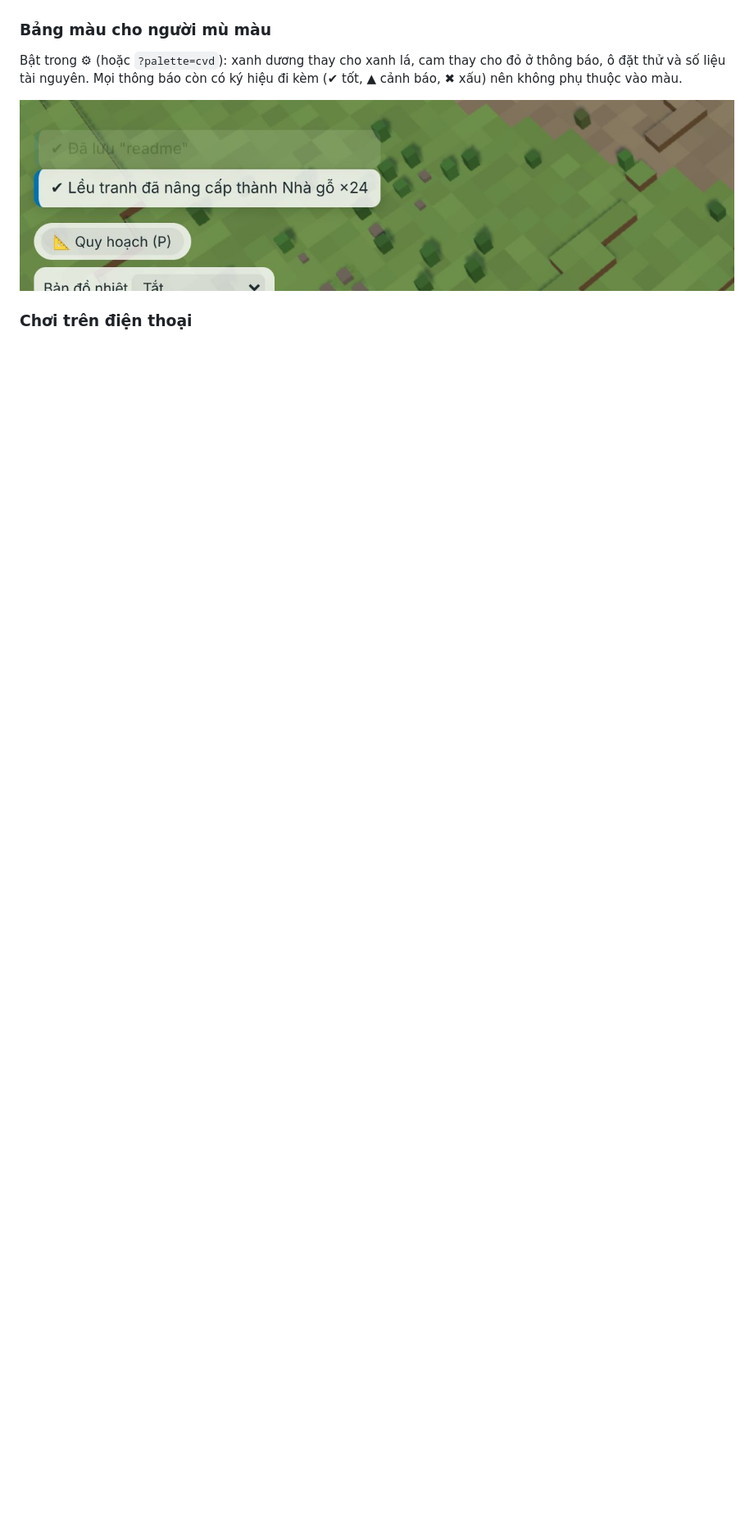
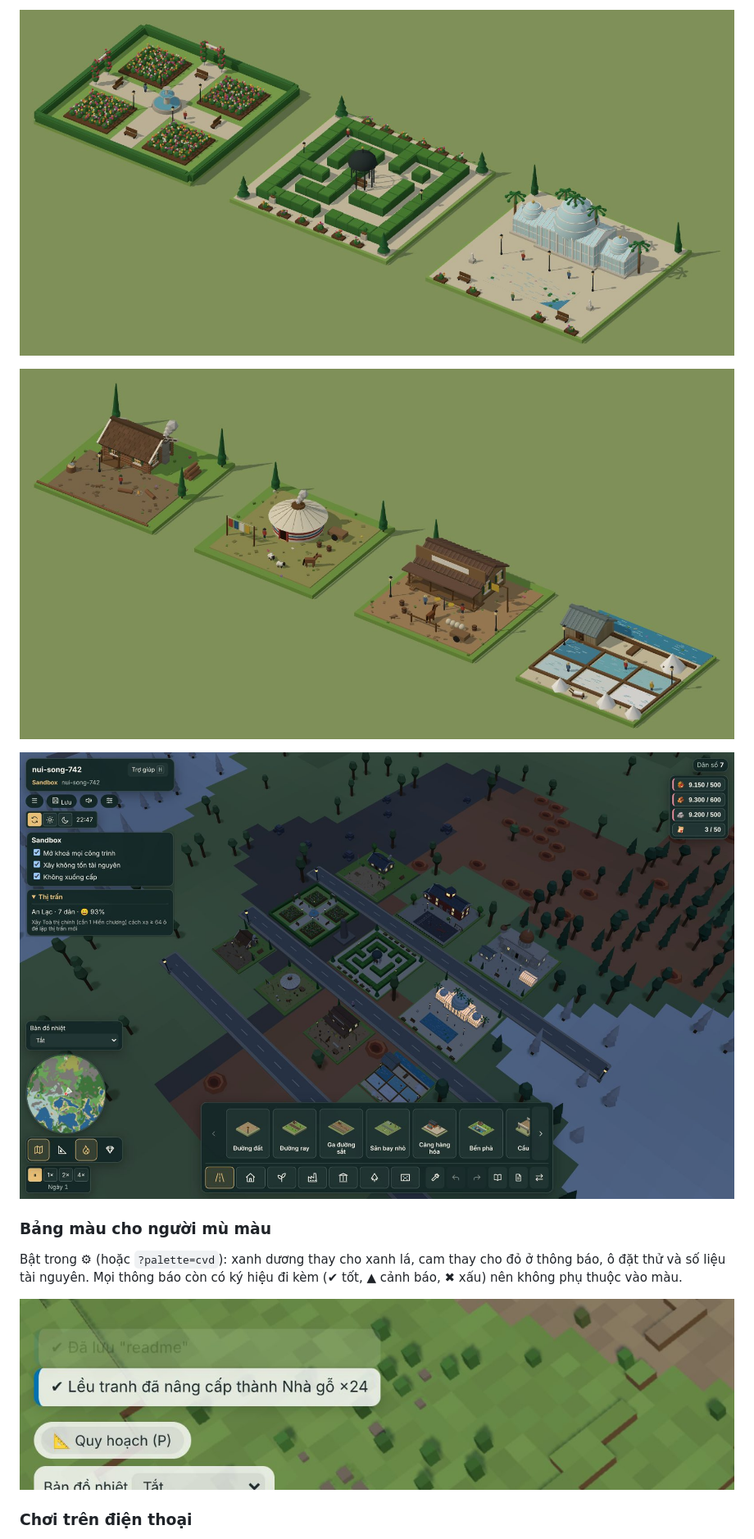
Before and after one commit to NDLong1601/myriad-towns, a Markdown page: README.md, the part around one of its changes. Shown at 82% size. Rendered like a GitHub page; pictures changed too: docs/images/group2c-garden.jpg (added), docs/images/group2c-night.jpg (added), docs/images/group2c-rustic.jpg (added); blank space fills up the shorter version.

```diff
--- a/README.md
+++ b/README.md
@@ -244,3 +258,9 @@ Trại đốn gỗ, hố sỏi, ga đường sắt, sân bay, bến phà, cảng
+![Chuỗi Vườn](docs/images/group2c-garden.jpg)
+
+![Nhà gỗ, yurt, trạm giao thương và ruộng muối](docs/images/group2c-rustic.jpg)
+
+![Nhóm 2C về đêm](docs/images/group2c-night.jpg)
+
 ### Bảng màu cho người mù màu
 
 Bật trong ⚙ (hoặc `?palette=cvd`): xanh dương thay cho xanh lá, cam thay cho đỏ ở thông báo, ô đặt thử và số liệu tài nguyên. Mọi thông báo còn có ký hiệu đi kèm (✔ tốt, ▲ cảnh báo, ✖ xấu) nên không phụ thuộc vào màu.
```
Also changed, not shown: other parts of README.md (+14 -0 lines), docs/images/group2c-school.jpg (added), docs/images/group2c-town.jpg (added), 12 other files.
